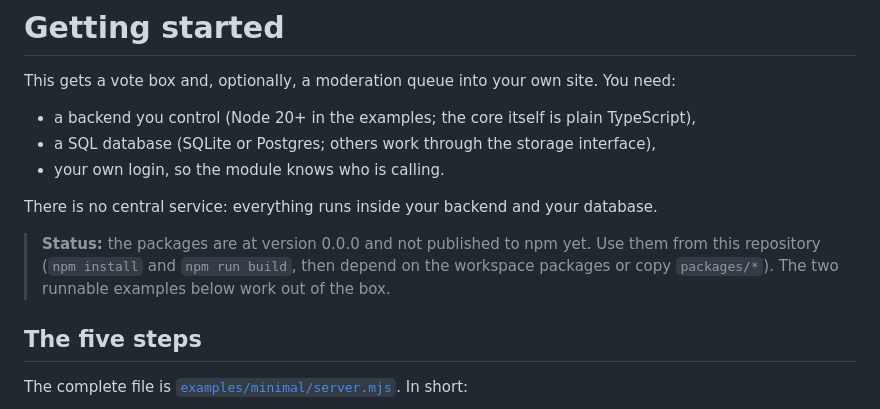
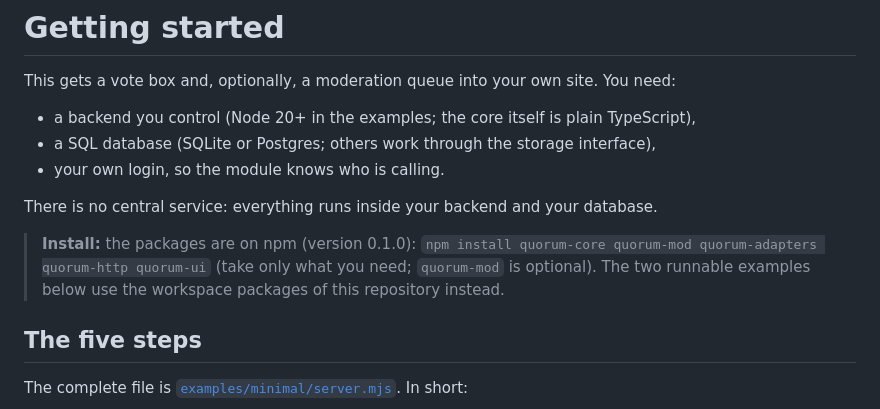
Before and after one commit to kommandantredundant/quorum, a Markdown page: docs/getting-started.md, the part around the change. GitHub-like rendering.

```diff
--- a/docs/getting-started.md
+++ b/docs/getting-started.md
@@ -8,9 +8,10 @@ This gets a vote box and, optionally, a moderation queue into your own site. You
 
 There is no central service: everything runs inside your backend and your database.
 
-> **Status:** the packages are at version 0.0.0 and not published to npm yet. Use them from this
-> repository (`npm install` and `npm run build`, then depend on the workspace packages or copy
-> `packages/*`). The two runnable examples below work out of the box.
+> **Install:** the packages are on npm (version 0.1.0):
+> `npm install quorum-core quorum-mod quorum-adapters quorum-http quorum-ui` (take only what you
+> need; `quorum-mod` is optional). The two runnable examples below use the workspace packages of
+> this repository instead.
 
 ## The five steps
 
```
Also changed, not shown: README.md (+16 -1 lines).
